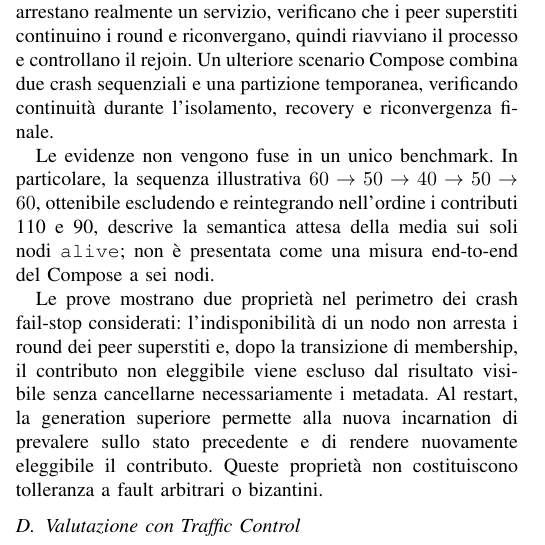
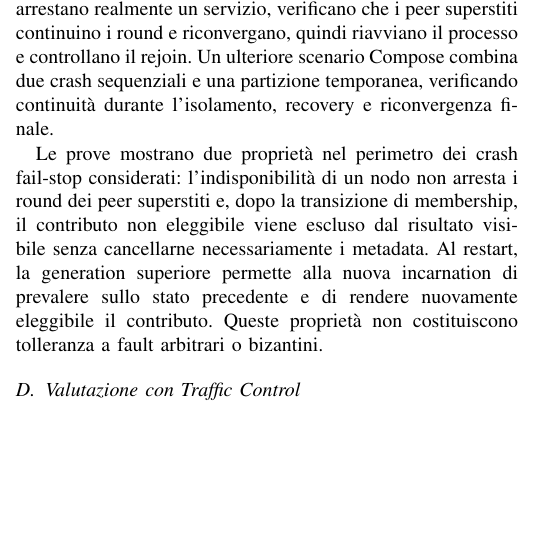
Before and after one commit to lucacapone/SDCC-project, a LaTeX paper (docs/main.tex): part of one column of page 4 of 6, cut so that both start at the same text, the shorter picture padded with empty space. Compiled offline with pdfLaTeX.

Commit message:
Remove sentence on evidence and benchmarking
Removed a sentence about the evidence not being fused into a single benchmark, clarifying the focus on crash fail-stop properties.

```diff
--- a/docs/main.tex
+++ b/docs/main.tex
@@ -337,8 +337,6 @@ Questi risultati verificano non soltanto che i nodi raggiungano lo stesso valore
 
 La robustezza al fault model considerato è verificata da prove distinte. I test runtime controllano le transizioni \texttt{alive} $\rightarrow$ \texttt{suspect} $\rightarrow$ \texttt{dead}; i test in-memory isolano la semantica membership-aware, leave e rejoin; i test Docker Compose arrestano realmente un servizio, verificano che i peer superstiti continuino i round e riconvergano, quindi riavviano il processo e controllano il rejoin. Un ulteriore scenario Compose combina due crash sequenziali e una partizione temporanea, verificando continuità durante l'isolamento, recovery e riconvergenza finale.
 
-Le evidenze non vengono fuse in un unico benchmark. In particolare, la sequenza illustrativa $60\rightarrow50\rightarrow40\rightarrow50\rightarrow60$, ottenibile escludendo e reintegrando nell'ordine i contributi 110 e 90, descrive la semantica attesa della media sui soli nodi \texttt{alive}; non è presentata come una misura end-to-end del Compose a sei nodi.
-
 Le prove mostrano due proprietà nel perimetro dei crash fail-stop considerati: l'indisponibilità di un nodo non arresta i round dei peer superstiti e, dopo la transizione di membership, il contributo non eleggibile viene escluso dal risultato visibile senza cancellarne necessariamente i metadata. Al restart, la generation superiore permette alla nuova incarnation di prevalere sullo stato precedente e di rendere nuovamente eleggibile il contributo. Queste proprietà non costituiscono tolleranza a fault arbitrari o bizantini.
 
 \subsection{Valutazione con Traffic Control}
```
